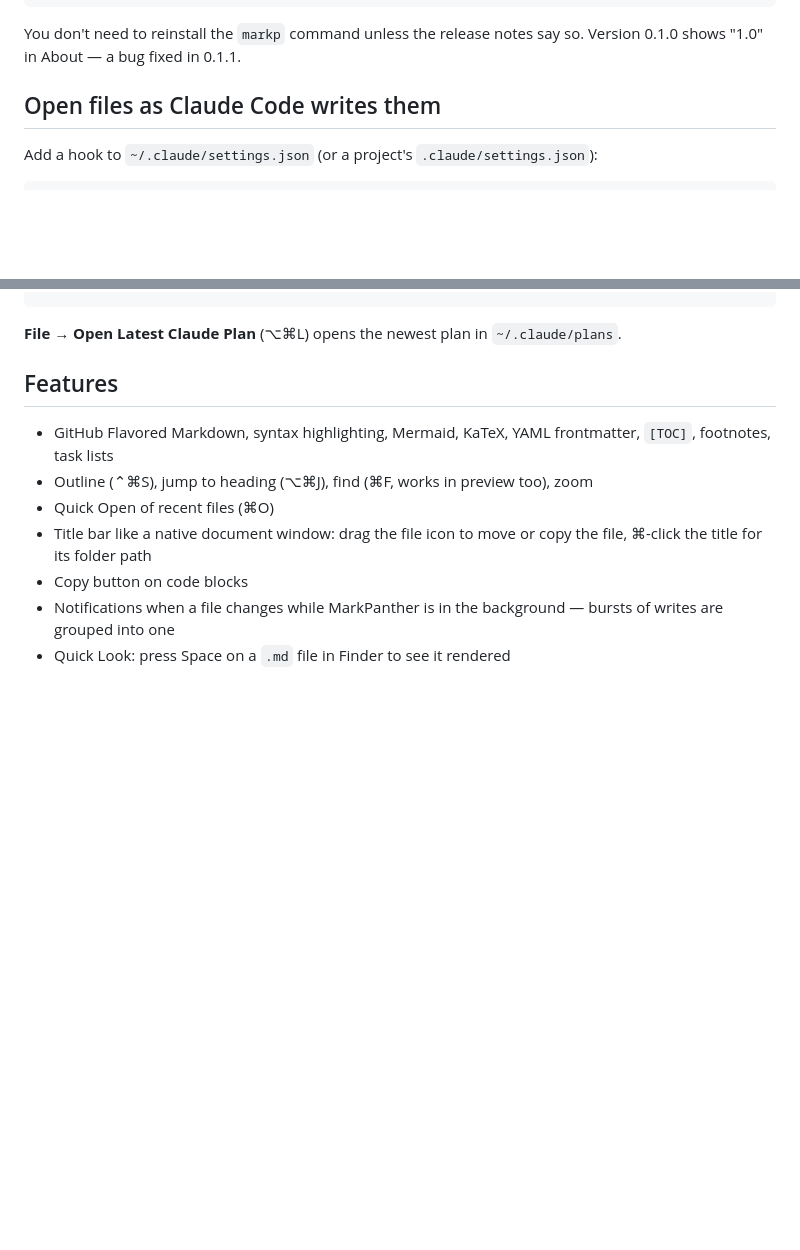
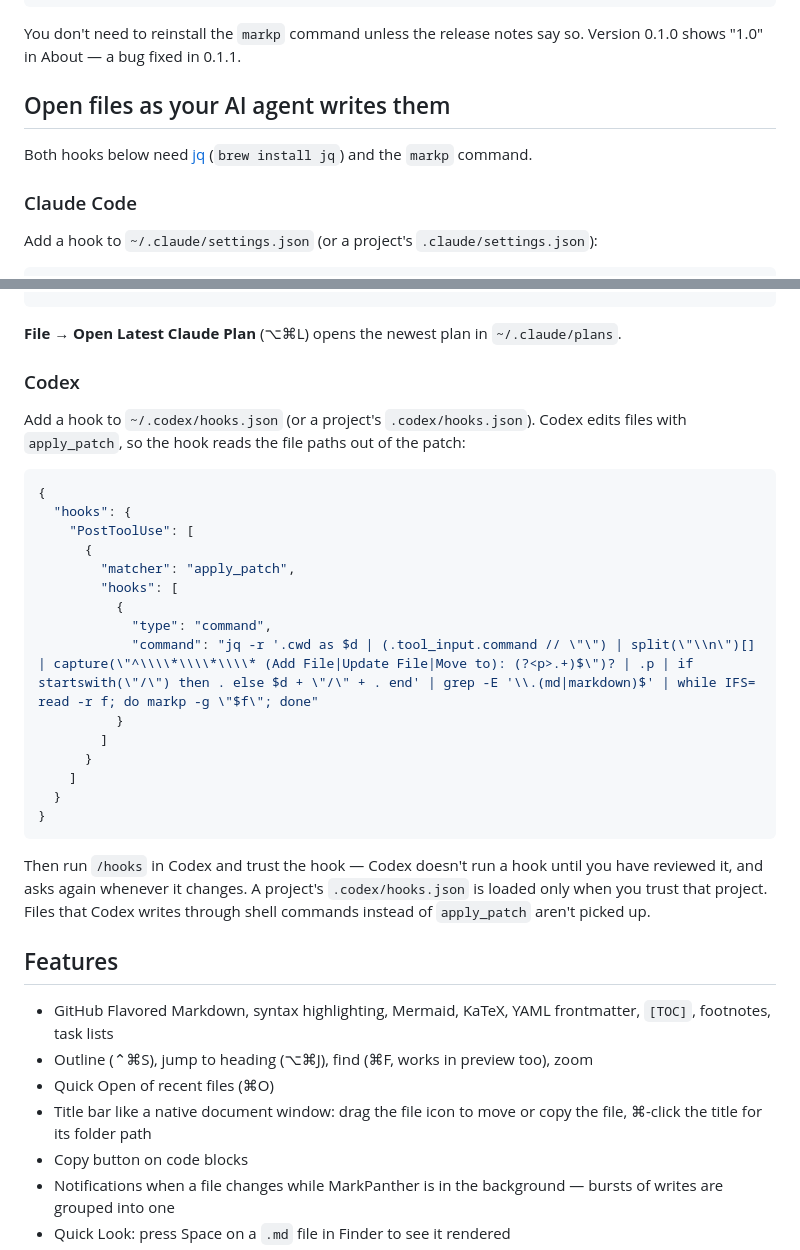
Before and after one commit to jagainu/markpanther, a Markdown page: README.md, 2 parts joined by grey strips. Rendered like a GitHub page; blank space fills up the shorter version.

````diff
--- a/README.md
+++ b/README.md
@@ -77,7 +77,12 @@ open /Applications/MarkPanther.app
 You don't need to reinstall the `markp` command unless the release notes say
 so. Version 0.1.0 shows "1.0" in About — a bug fixed in 0.1.1.
 
-## Open files as Claude Code writes them
+## Open files as your AI agent writes them
+
+Both hooks below need [jq](https://jqlang.org) (`brew install jq`) and the
+`markp` command.
+
+### Claude Code
 
 Add a hook to `~/.claude/settings.json` (or a project's `.claude/settings.json`):
 
@@ -101,6 +106,35 @@ Add a hook to `~/.claude/settings.json` (or a project's `.claude/settings.json`)
 
 **File → Open Latest Claude Plan** (⌥⌘L) opens the newest plan in
 `~/.claude/plans`.
+
+### Codex
+
+Add a hook to `~/.codex/hooks.json` (or a project's `.codex/hooks.json`).
+Codex edits files with `apply_patch`, so the hook reads the file paths out of
+the patch:
+
+```json
+{
+  "hooks": {
+    "PostToolUse": [
+      {
+        "matcher": "apply_patch",
+        "hooks": [
+          {
+            "type": "command",
+            "command": "jq -r '.cwd as $d | (.tool_input.command // \"\") | split(\"\\n\")[] | capture(\"^\\\\*\\\\*\\\\* (Add File|Update File|Move to): (?<p>.+)$\")? | .p | if startswith(\"/\") then . else $d + \"/\" + . end' | grep -E '\\.(md|markdown)$' | while IFS= read -r f; do markp -g \"$f\"; done"
+          }
+        ]
+      }
+    ]
+  }
+}
+```
+
+Then run `/hooks` in Codex and trust the hook — Codex doesn't run a hook until
+you have reviewed it, and asks again whenever it changes. A project's
+`.codex/hooks.json` is loaded only when you trust that project. Files that
+Codex writes through shell commands instead of `apply_patch` aren't picked up.
 
 ## Features
 
````
Also changed, not shown: README.ja.md (+32 -1 lines).
